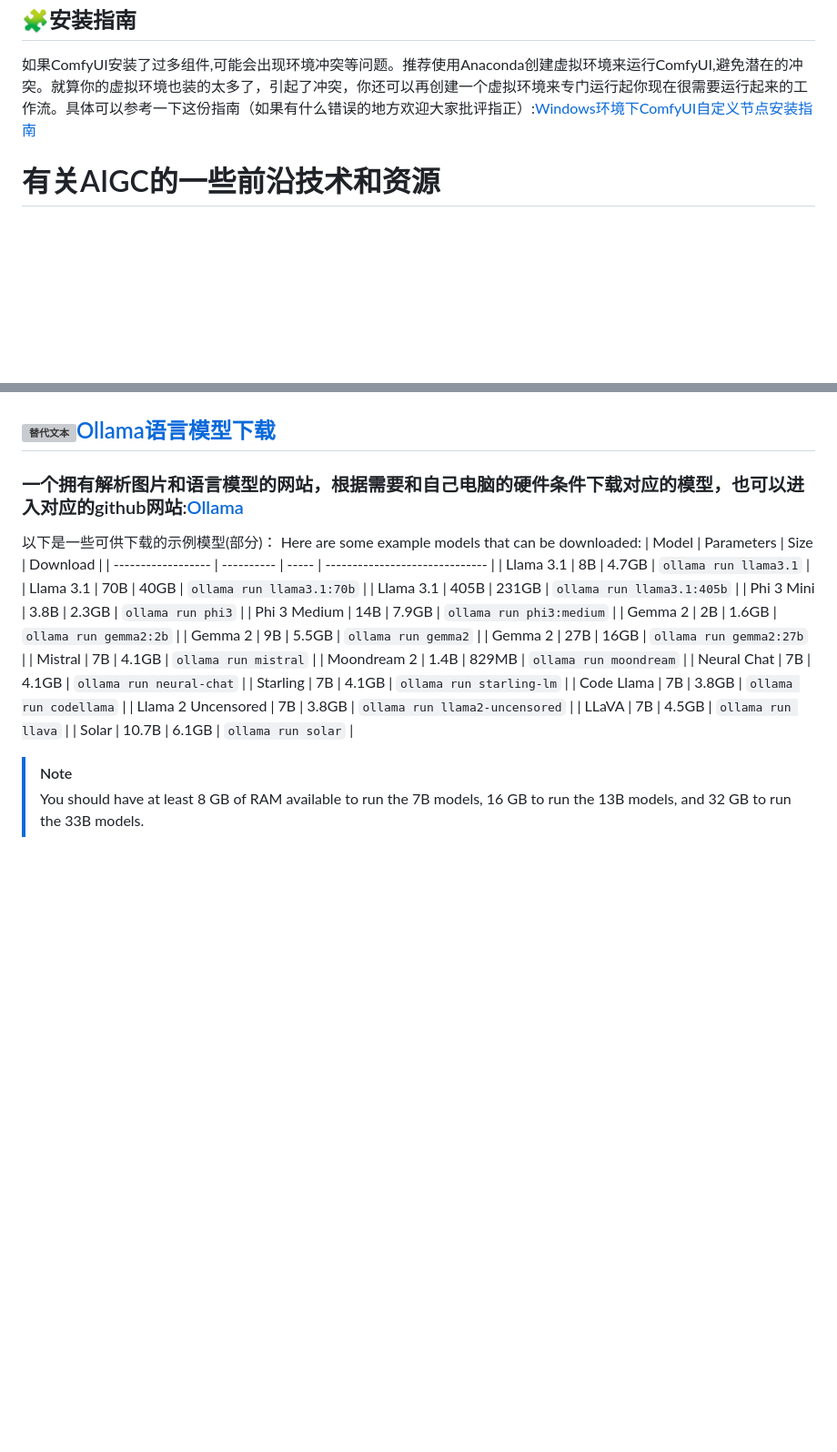
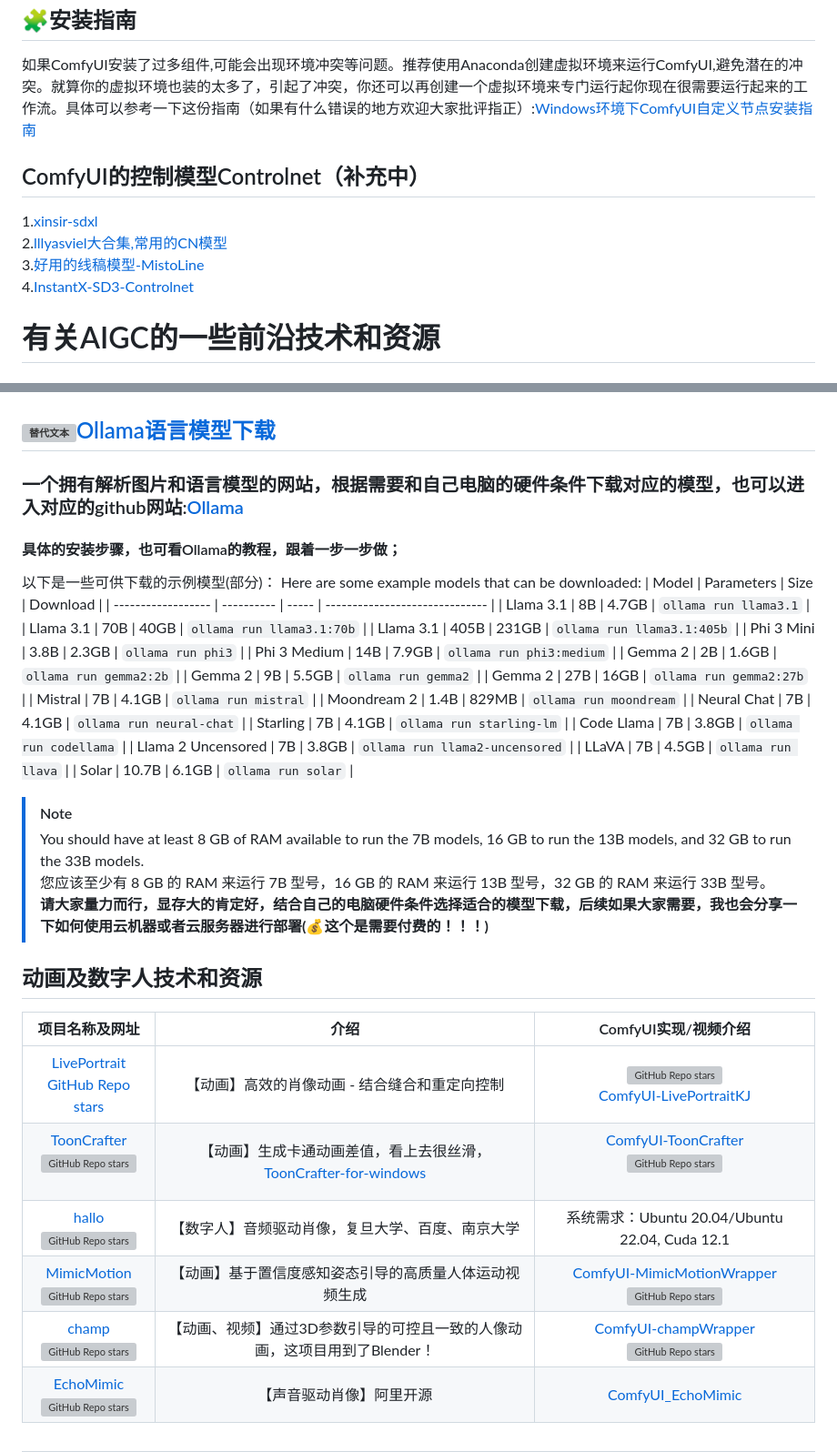
Before and after one commit to AresWei/ComfyUi-Ares-Workflows, a Markdown page: README.md, 2 parts joined by grey strips. Shown: that part at 91% size. Rendered like a GitHub page; blank space fills up the shorter version; grey boxes are pictures that could not be loaded.

```diff
--- a/README.md
+++ b/README.md
@@ -44,6 +44,12 @@ I hope these workflows or plug-ins can really help you.
 ## 🧩安装指南
 如果ComfyUI安装了过多组件,可能会出现环境冲突等问题。推荐使用Anaconda创建虚拟环境来运行ComfyUI,避免潜在的冲突。就算你的虚拟环境也装的太多了，引起了冲突，你还可以再创建一个虚拟环境来专门运行起你现在很需要运行起来的工作流。具体可以参考一下这份指南（如果有什么错误的地方欢迎大家批评指正）:[Windows环境下ComfyUI自定义节点安装指南](./Windows环境下ComfyUI自定义节点安装指南.md)
 
+## ComfyUI的控制模型Controlnet（补充中）
+1.[xinsir-sdxl](https://huggingface.co/xinsir)<br>
+2.[lllyasviel大合集,常用的CN模型](https://huggingface.co/lllyasviel/sd_control_collection/tree/main)<br>
+3.[好用的线稿模型-MistoLine](https://github.com/TheMistoAI/MistoLine)<br>
+4.[InstantX-SD3-Controlnet](https://huggingface.co/InstantX)<br>
+
 # 有关AIGC的一些前沿技术和资源
 
 ## 🧠LLM赋能、语义理解、检测、分割、描述（caption）
@@ -56,7 +62,8 @@ I hope these workflows or plug-ins can really help you.
 | [segment-anything-2](https://github.com/facebookresearch/segment-anything-2)<br>![GitHub Repo stars](https://img.shields.io/github/stars/facebookresearch/segment-anything-2)<br> | 【检测、分割】Meta出品 |[ComfyUI-segment-anything-2](https://github.com/kijai/ComfyUI-segment-anything-2)<br>![GitHub Repo stars](https://img.shields.io/github/stars/kijai/ComfyUI-segment-anything-2)<br> |
 
 ## ![替代文本](https://ollama.com/public/icon-32x32.png)[Ollama语言模型下载](https://ollama.com/)
-### 一个拥有解析图片和语言模型的网站，根据需要和自己电脑的硬件条件下载对应的模型，也可以进入对应的github网站:[Ollama](https://github.com/ollama/ollama)
+### 一个拥有解析图片和语言模型的网站，根据需要和自己电脑的硬件条件下载对应的模型，也可以进入对应的github网站:[Ollama](https://github.com/ollama/ollama)<br>
+#### 具体的安装步骤，也可看Ollama的教程，跟着一步一步做；
 以下是一些可供下载的示例模型(部分)：
 Here are some example models that can be downloaded:
 | Model              | Parameters | Size  | Download                       |
@@ -79,4 +86,19 @@ Here are some example models that can be downloaded:
 | Solar              | 10.7B      | 6.1GB | `ollama run solar`             |
 
 > [!NOTE]
-> You should have at least 8 GB of RAM available to run the 7B models, 16 GB to run the 13B models, and 32 GB to run the 33B models.
+> You should have at least 8 GB of RAM available to run the 7B models, 16 GB to run the 13B models, and 32 GB to run the 33B models.<br>
+> 您应该至少有 8 GB 的 RAM 来运行 7B 型号，16 GB 的 RAM 来运行 13B 型号，32 GB 的 RAM 来运行 33B 型号。<br>
+> **请大家量力而行，显存大的肯定好，结合自己的电脑硬件条件选择适合的模型下载，后续如果大家需要，我也会分享一下如何使用云机器或者云服务器进行部署(💰这个是需要付费的！！！)**
+
+## 动画及数字人技术和资源
+
+| 项目名称及网址                         | 介绍                                   | ComfyUI实现/视频介绍                                            |
+| :---------------------------------: | :-----------------------------------: | :--------------------------------------------------------------: |
+| [LivePortrait](https://github.com/KwaiVGI/LivePortrait)<br>[GitHub Repo stars](https://img.shields.io/github/stars/KwaiVGI/LivePortrait)  | 【动画】高效的肖像动画 - 结合缝合和重定向控制 | ![GitHub Repo stars](https://img.shields.io/github/stars/kijai/ComfyUI-LivePortraitKJ)<br>[ComfyUI-LivePortraitKJ](https://github.com/kijai/ComfyUI-LivePortraitKJ)   |
+| [ToonCrafter](https://github.com/ToonCrafter/ToonCrafter)<br>![GitHub Repo stars](https://img.shields.io/github/stars/ToonCrafter/ToonCrafter)<br><br>   | 【动画】生成卡通动画差值，看上去很丝滑，[ToonCrafter-for-windows](https://github.com/sdbds/ToonCrafter-for-windows) | [ComfyUI-ToonCrafter](https://github.com/AIGODLIKE/ComfyUI-ToonCrafter)<br>![GitHub Repo stars](https://img.shields.io/github/stars/AIGODLIKE/ComfyUI-ToonCrafter)<br><br>   |
+| [hallo](https://github.com/fudan-generative-vision/hallo)<br>![GitHub Repo stars](https://img.shields.io/github/stars/fudan-generative-vision/hallo)<br> | 【数字人】音频驱动肖像，复旦大学、百度、南京大学                | 系统需求：Ubuntu 20.04/Ubuntu 22.04, Cuda 12.1  |
+| [MimicMotion](https://github.com/Tencent/MimicMotion)<br>![GitHub Repo stars](https://img.shields.io/github/stars/Tencent/MimicMotion)<br>               | 【动画】基于置信度感知姿态引导的高质量人体运动视频生成| [ComfyUI-MimicMotionWrapper](https://github.com/kijai/ComfyUI-MimicMotionWrapper)![GitHub Repo stars](https://img.shields.io/github/stars/kijai/ComfyUI-MimicMotionWrapper)<br> |
+| [champ](https://github.com/fudan-generative-vision/champ)<br>![GitHub Repo stars](https://img.shields.io/github/stars/fudan-generative-vision/champ)<br> | 【动画、视频】通过3D参数引导的可控且一致的人像动画，这项目用到了Blender！  | [ComfyUI-champWrapper](https://github.com/kijai/ComfyUI-champWrapper)<br>![GitHub Repo stars](https://img.shields.io/github/stars/kijai/ComfyUI-champWrapper)<br>         |
+| [EchoMimic](https://github.com/BadToBest/EchoMimic)<br>![GitHub Repo stars](https://img.shields.io/github/stars/BadToBest/EchoMimic)<br>     | 【声音驱动肖像】阿里开源    | [ComfyUI_EchoMimic](https://github.com/smthemex/ComfyUI_EchoMimic)  |
+
+##
```
